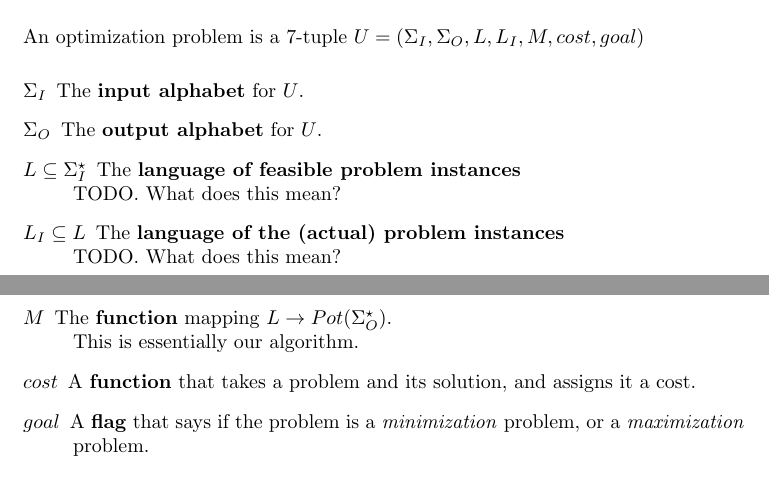
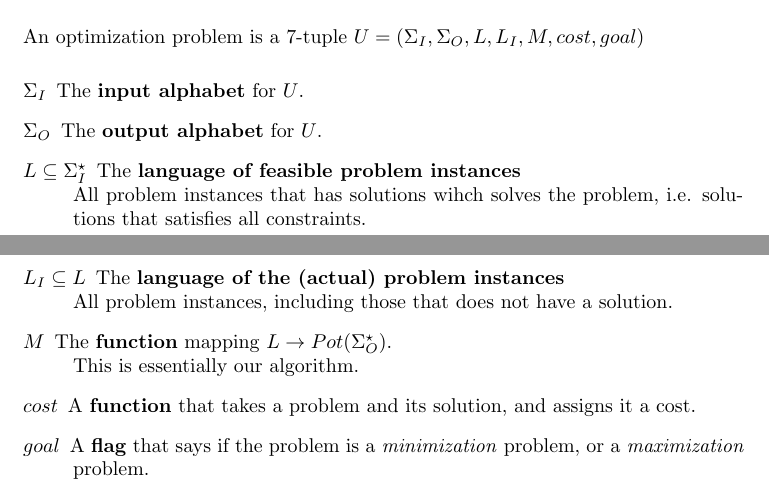
Before and after one commit to magnevan/algkons-glossary, a LaTeX document (Dictionary.tex): two parts of pages 1 and 2 of 2, joined at a grey line, cut so that both start at the same text. Compiled offline with pdfLaTeX.

Commit message:
Descriptions for languages in optimization problems.

```diff
--- a/Dictionary.tex
+++ b/Dictionary.tex
@@ -60,9 +60,10 @@ An optimization problem is a 7-tuple $U = (\Sigma _I, \Sigma _O, L, L_I, M, cost
 \item[$\Sigma _I$] 											The \textbf{input alphabet} for $U$.
 \item[$\Sigma _ O$] 										The \textbf{output alphabet} for $U$.
 \item[$L \subseteq \Sigma_{I}^{\star}$]	The \textbf{language of feasible problem instances} \hfill \\
-																				TODO. What does this mean?
+    All problem instances that has solutions wihch solves the problem, i.e.
+    solutions that satisfies all constraints.
 \item[$L_I \subseteq L$]								The \textbf{language of the (actual) problem instances} \hfill \\
-																				TODO. What does this mean?
+    All problem instances, including those that does not have a solution.
 \item[$M$] 															The \textbf{function} mapping $L \rightarrow Pot(\Sigma_{O}^\star)$. \hfill \\
 																				This is essentially our algorithm.
 \item[$cost$]														A \textbf{function} that takes a problem and its solution, and assigns it a cost.
```
